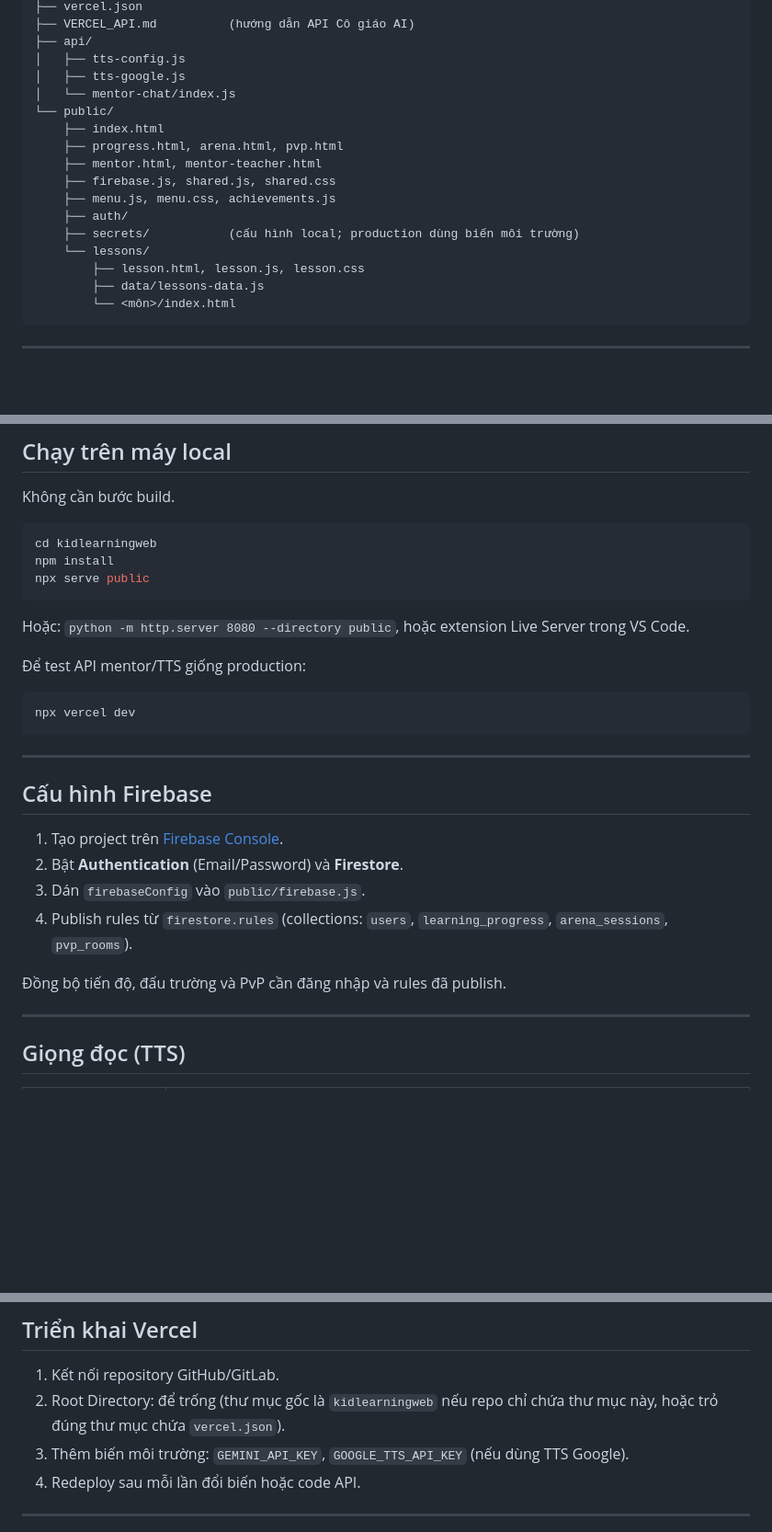
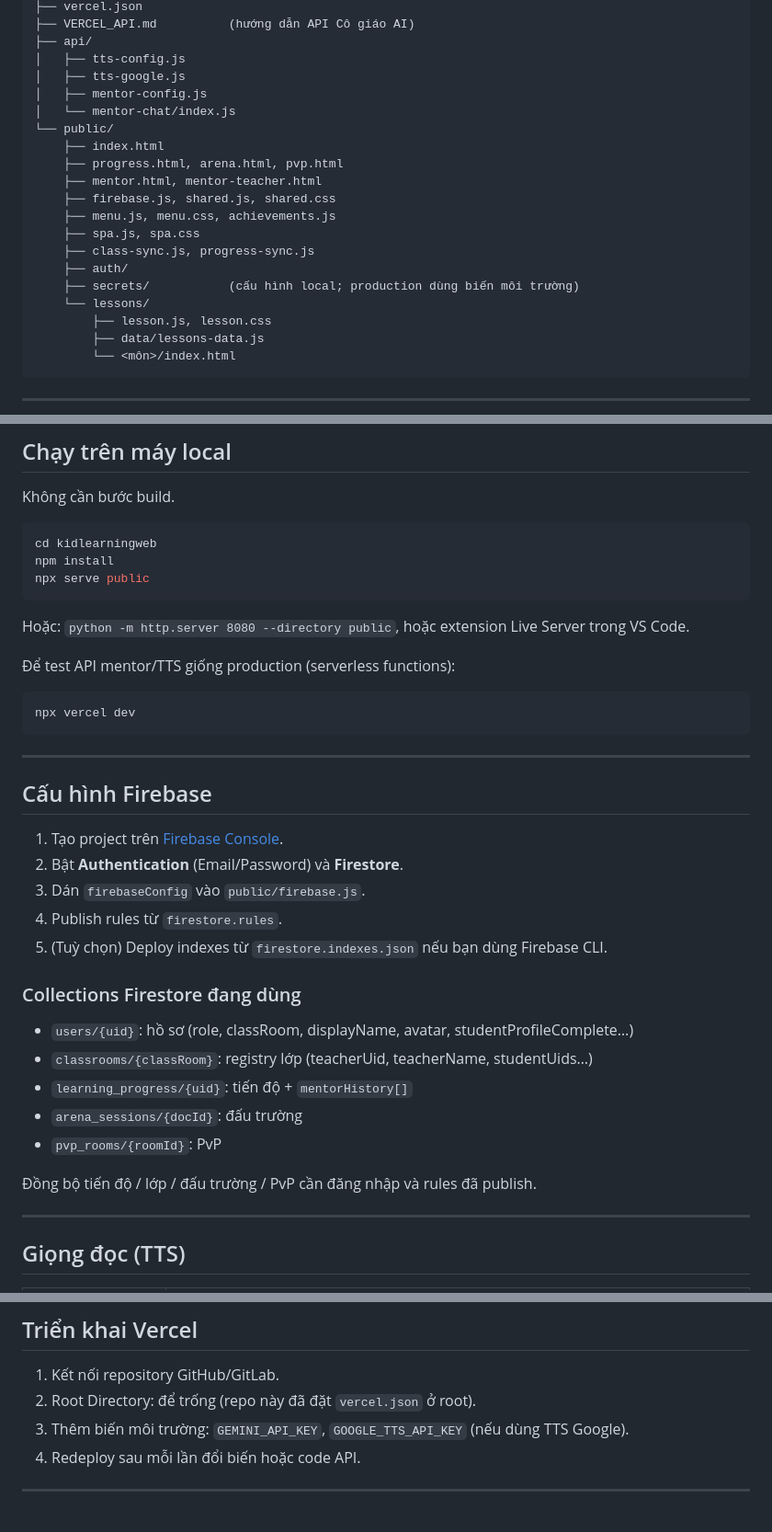
Before and after one commit to QuangPhuc24521401/kidlearningweb, a Markdown page: README.md, 3 parts joined by grey strips. Shown at 92% size. Rendered like a GitHub page; blank space fills up the shorter version.

````diff
--- a/README.md
+++ b/README.md
@@ -51,6 +57,7 @@ kidlearningweb/
 ├── api/
 │   ├── tts-config.js
 │   ├── tts-google.js
+│   ├── mentor-config.js
 │   └── mentor-chat/index.js
 └── public/
     ├── index.html
@@ -58,10 +65,12 @@ kidlearningweb/
     ├── mentor.html, mentor-teacher.html
     ├── firebase.js, shared.js, shared.css
     ├── menu.js, menu.css, achievements.js
+    ├── spa.js, spa.css
+    ├── class-sync.js, progress-sync.js
     ├── auth/
     ├── secrets/           (cấu hình local; production dùng biến môi trường)
     └── lessons/
-        ├── lesson.html, lesson.js, lesson.css
+        ├── lesson.js, lesson.css
         ├── data/lessons-data.js
         └── <môn>/index.html
 ```
@@ -80,7 +89,7 @@ npx serve public
 
 Hoặc: `python -m http.server 8080 --directory public`, hoặc extension Live Server trong VS Code.
 
-Để test API mentor/TTS giống production:
+Để test API mentor/TTS giống production (serverless functions):
 
 ```bash
 npx vercel dev
@@ -93,9 +102,18 @@ npx vercel dev
 1. Tạo project trên [Firebase Console](https://console.firebase.google.com).
 2. Bật **Authentication** (Email/Password) và **Firestore**.
 3. Dán `firebaseConfig` vào `public/firebase.js`.
-4. Publish rules từ `firestore.rules` (collections: `users`, `learning_progress`, `arena_sessions`, `pvp_rooms`).
+4. Publish rules từ `firestore.rules`.
+5. (Tuỳ chọn) Deploy indexes từ `firestore.indexes.json` nếu bạn dùng Firebase CLI.
 
-Đồng bộ tiến độ, đấu trường và PvP cần đăng nhập và rules đã publish.
+### Collections Firestore đang dùng
+
+- `users/{uid}`: hồ sơ (role, classRoom, displayName, avatar, studentProfileComplete…)
+- `classrooms/{classRoom}`: registry lớp (teacherUid, teacherName, studentUids…)
+- `learning_progress/{uid}`: tiến độ + `mentorHistory[]`
+- `arena_sessions/{docId}`: đấu trường
+- `pvp_rooms/{roomId}`: PvP
+
+Đồng bộ tiến độ / lớp / đấu trường / PvP cần đăng nhập và rules đã publish.
 
 ---
 
@@ -146,7 +164,7 @@ Tự động mở theo sao, chủ đề/môn hoàn thành, streak học tập v
 ## Triển khai Vercel
 
 1. Kết nối repository GitHub/GitLab.
-2. Root Directory: để trống (thư mục gốc là `kidlearningweb` nếu repo chỉ chứa thư mục này, hoặc trỏ đúng thư mục chứa `vercel.json`).
+2. Root Directory: để trống (repo này đã đặt `vercel.json` ở root).
 3. Thêm biến môi trường: `GEMINI_API_KEY`, `GOOGLE_TTS_API_KEY` (nếu dùng TTS Google).
 4. Redeploy sau mỗi lần đổi biến hoặc code API.
 
````
Also changed, not shown: other parts of README.md (+11 -5 lines).
